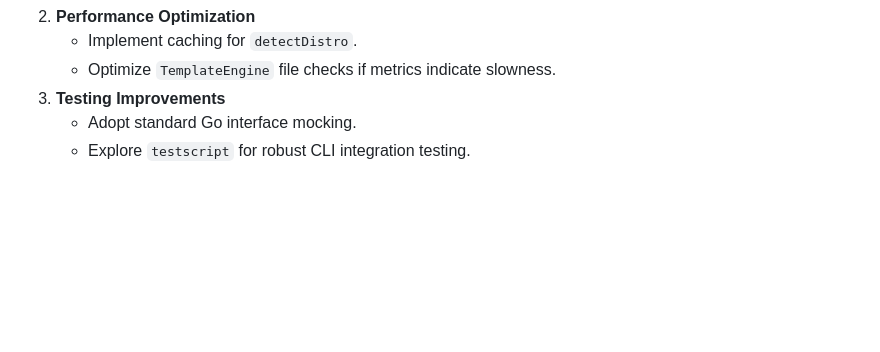
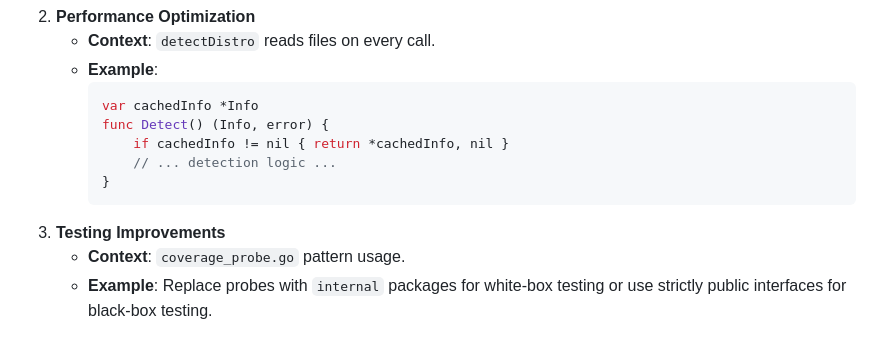
Before and after one commit to SIAJI-Labs/chauffeur, a Markdown page: docs/REFACTOR-PLAN.md, the part around one of its changes. GitHub-like rendering; blank space fills up the shorter version.

````diff
--- a/docs/REFACTOR-PLAN.md
+++ b/docs/REFACTOR-PLAN.md
@@ -139,6 +182,13 @@ This section outlines the execution plan for addressing the identified issues, p
 2. **Performance Optimization**
-   - Implement caching for `detectDistro`.
-   - Optimize `TemplateEngine` file checks if metrics indicate slowness.
+   - **Context**: `detectDistro` reads files on every call.
+   - **Example**:
+     ```go
+     var cachedInfo *Info
+     func Detect() (Info, error) {
+         if cachedInfo != nil { return *cachedInfo, nil }
+         // ... detection logic ...
+     }
+     ```
 3. **Testing Improvements**
-   - Adopt standard Go interface mocking.
-   - Explore `testscript` for robust CLI integration testing.
+   - **Context**: `coverage_probe.go` pattern usage.
+   - **Example**: Replace probes with `internal` packages for white-box testing or use strictly public interfaces for black-box testing.
````
Also changed, not shown: other parts of docs/REFACTOR-PLAN.md (+57 -14 lines).
